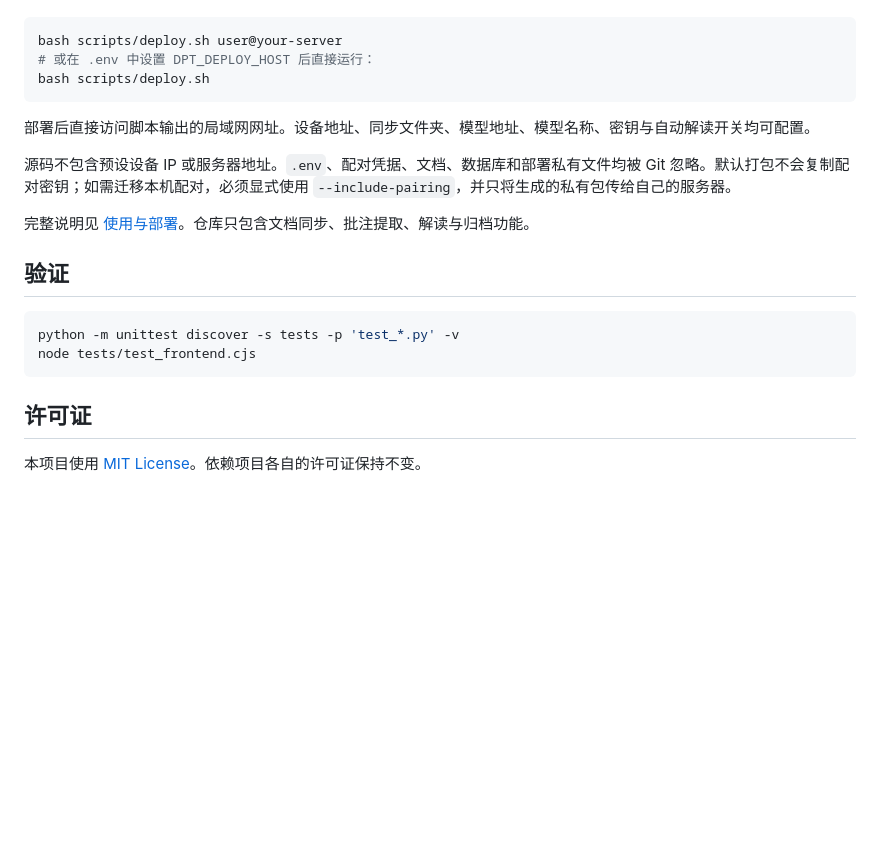
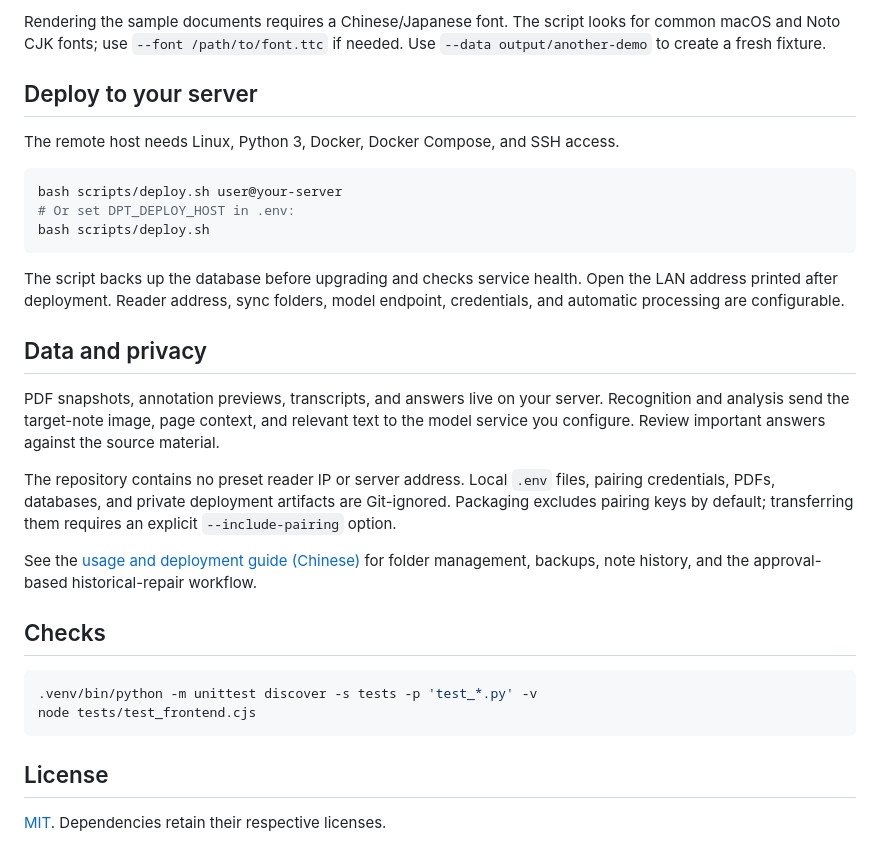
Before and after one commit to xtang/sony-dpt-syncer, a Markdown page: README.md, the part around one of its changes. Drawn GitHub-style; blank space fills up the shorter version.

````diff
--- a/README.md
+++ b/README.md
@@ -31,23 +61,32 @@ cp .env.example .env
+Rendering the sample documents requires a Chinese/Japanese font. The script looks for common macOS and Noto CJK fonts; use `--font /path/to/font.ttc` if needed. Use `--data output/another-demo` to create a fresh fixture.
+
+## Deploy to your server
+
+The remote host needs Linux, Python 3, Docker, Docker Compose, and SSH access.
 
 ```sh
 bash scripts/deploy.sh user@your-server
-# 或在 .env 中设置 DPT_DEPLOY_HOST 后直接运行：
+# Or set DPT_DEPLOY_HOST in .env:
 bash scripts/deploy.sh
 ```
 
-部署后直接访问脚本输出的局域网网址。设备地址、同步文件夹、模型地址、模型名称、密钥与自动解读开关均可配置。
+The script backs up the database before upgrading and checks service health. Open the LAN address printed after deployment. Reader address, sync folders, model endpoint, credentials, and automatic processing are configurable.
 
-源码不包含预设设备 IP 或服务器地址。`.env`、配对凭据、文档、数据库和部署私有文件均被 Git 忽略。默认打包不会复制配对密钥；如需迁移本机配对，必须显式使用 `--include-pairing`，并只将生成的私有包传给自己的服务器。
+## Data and privacy
 
-完整说明见 [使用与部署](docs/usage.md)。仓库只包含文档同步、批注提取、解读与归档功能。
+PDF snapshots, annotation previews, transcripts, and answers live on your server. Recognition and analysis send the target-note image, page context, and relevant text to the model service you configure. Review important answers against the source material.
 
-## 验证
+The repository contains no preset reader IP or server address. Local `.env` files, pairing credentials, PDFs, databases, and private deployment artifacts are Git-ignored. Packaging excludes pairing keys by default; transferring them requires an explicit `--include-pairing` option.
+
+See the [usage and deployment guide (Chinese)](docs/usage.md) for folder management, backups, note history, and the approval-based historical-repair workflow.
+
+## Checks
 
 ```sh
-python -m unittest discover -s tests -p 'test_*.py' -v
+.venv/bin/python -m unittest discover -s tests -p 'test_*.py' -v
 node tests/test_frontend.cjs
 ```
 
-## 许可证
+## License
 
-本项目使用 [MIT License](LICENSE)。依赖项目各自的许可证保持不变。
+[MIT](LICENSE). Dependencies retain their respective licenses.
````
Also changed, not shown: other parts of README.md (+44 -14 lines), README.zh-CN.md (added, +92 -0 lines), docs/screenshots/exercise-review.png (added), docs/screenshots/note-history.png (added), docs/screenshots/reading-notes.png (added), 3 other files.
